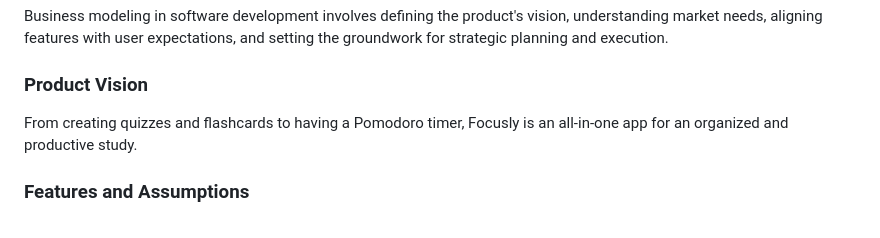
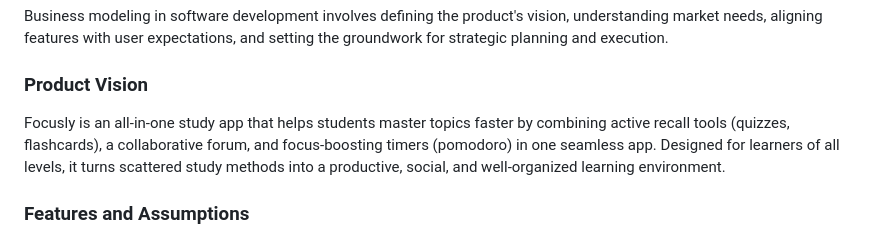
Before and after one commit to franpts2/focusly, a Markdown page: README.md, the part around the change. Drawn GitHub-style.

Commit message:
Changed the product vision statement

```diff
--- a/README.md
+++ b/README.md
@@ -40,8 +40,10 @@ Thank you!
 Business modeling in software development involves defining the product's vision, understanding market needs, aligning features with user expectations, and setting the groundwork for strategic planning and execution.
 
 ### Product Vision
-
-From creating quizzes and flashcards to having a Pomodoro timer, Focusly is an all-in-one app for an organized and productive study.
+<!--
+From creating quizzes and flashcards to having a Pomodoro timer, Focusly is an all-in-one study app for an organized and productive study.
+-->
+Focusly is an all-in-one study app that helps students master topics faster by combining active recall tools (quizzes, flashcards), a collaborative forum, and focus-boosting timers (pomodoro) in one seamless app. Designed for learners of all levels, it turns scattered study methods into a productive, social, and well-organized learning environment.
 
 ### Features and Assumptions
 - Quizzes & Flashcards – Create, customize, and review quizzes and flashcards to reinforce learning
```
